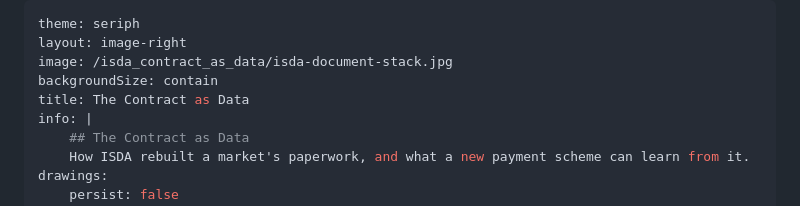
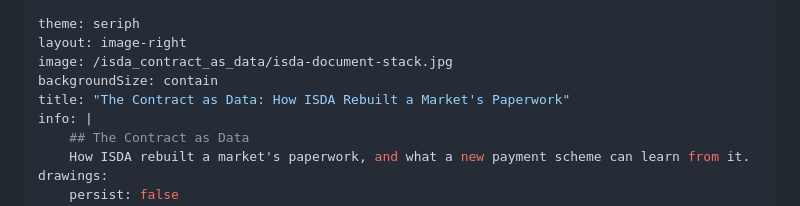
Before and after one commit to nnworkspace/presentations, a Markdown page: isda_contract_as_data.md, the part around the change. Rendered like a GitHub page.

Commit message:
docs: use the full essay title for the ISDA deck
Shown on the landing page and in the browser tab.

Refs #2

```diff
--- a/isda_contract_as_data.md
+++ b/isda_contract_as_data.md
@@ -3,7 +3,7 @@ theme: seriph
 layout: image-right
 image: /isda_contract_as_data/isda-document-stack.jpg
 backgroundSize: contain
-title: The Contract as Data
+title: "The Contract as Data: How ISDA Rebuilt a Market's Paperwork"
 info: |
     ## The Contract as Data
     How ISDA rebuilt a market's paperwork, and what a new payment scheme can learn from it.
```
